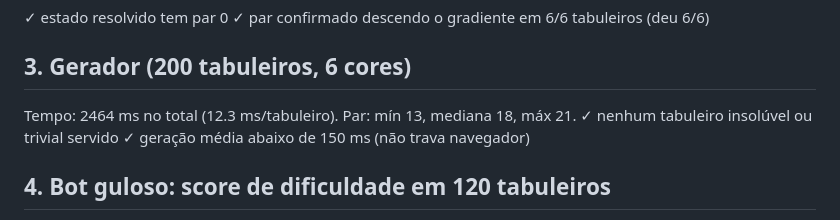
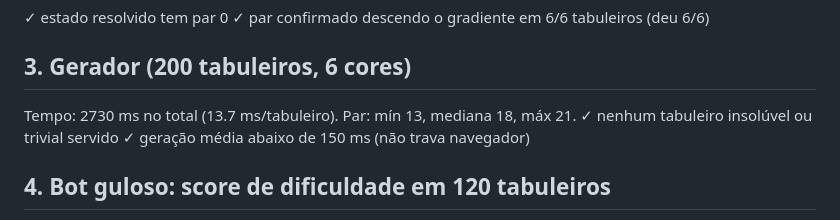
Before and after one commit to bzomer/puzzle-game, a Markdown page: testes/evidencias.md, the part around the change. GitHub-like rendering.

Commit message:
Evidencias regeneradas pela rodada de verificação da cara de jogo
Co-Authored-By: Claude Fable 5 <noreply@anthropic.com>
Claude-Session: https://claude.ai/code/session_01JVHbG6Bx1KyWUt1KApSDAg

```diff
--- a/testes/evidencias.md
+++ b/testes/evidencias.md
@@ -11,7 +11,7 @@ Gerado por `testes/harness.mjs` (rng com semente — reprodutível). A lógica t
   ✓ par confirmado descendo o gradiente em 6/6 tabuleiros (deu 6/6)
 
 ## 3. Gerador (200 tabuleiros, 6 cores)
-Tempo: 2464 ms no total (12.3 ms/tabuleiro).
+Tempo: 2730 ms no total (13.7 ms/tabuleiro).
 Par: mín 13, mediana 18, máx 21.
   ✓ nenhum tabuleiro insolúvel ou trivial servido
   ✓ geração média abaixo de 150 ms (não trava navegador)
```
